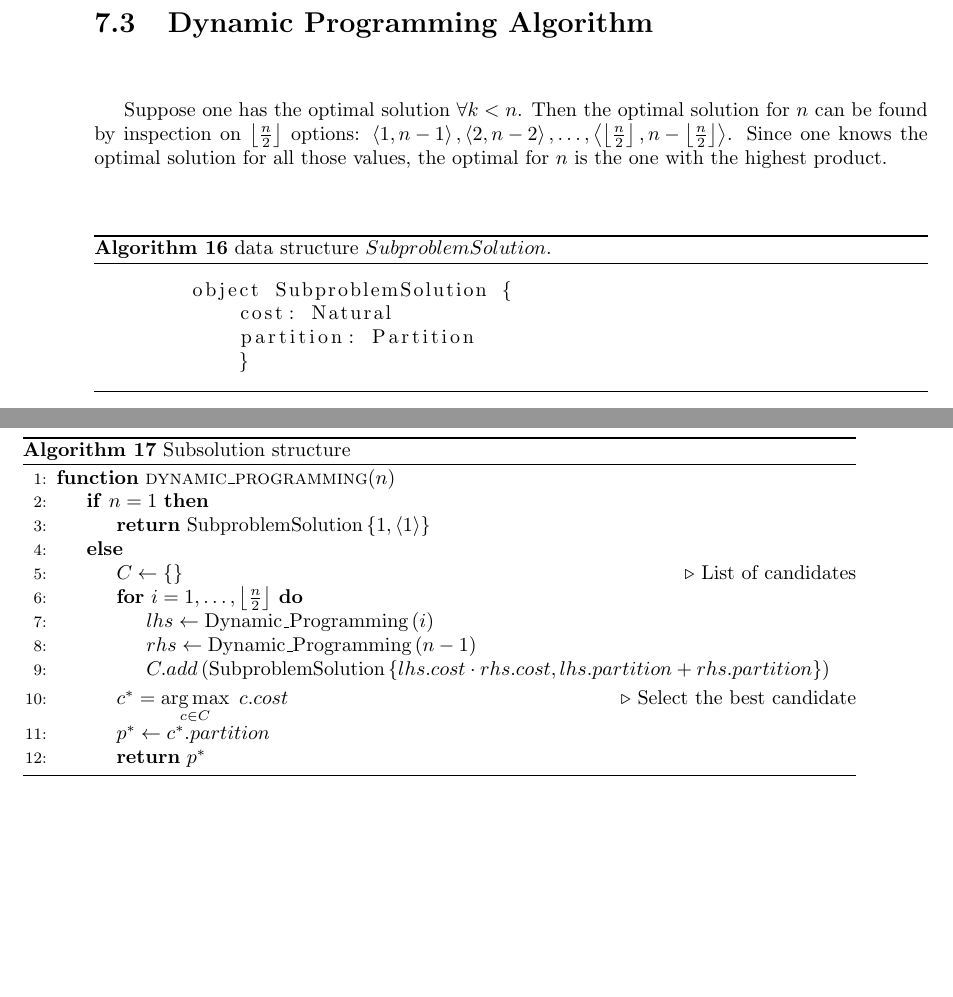
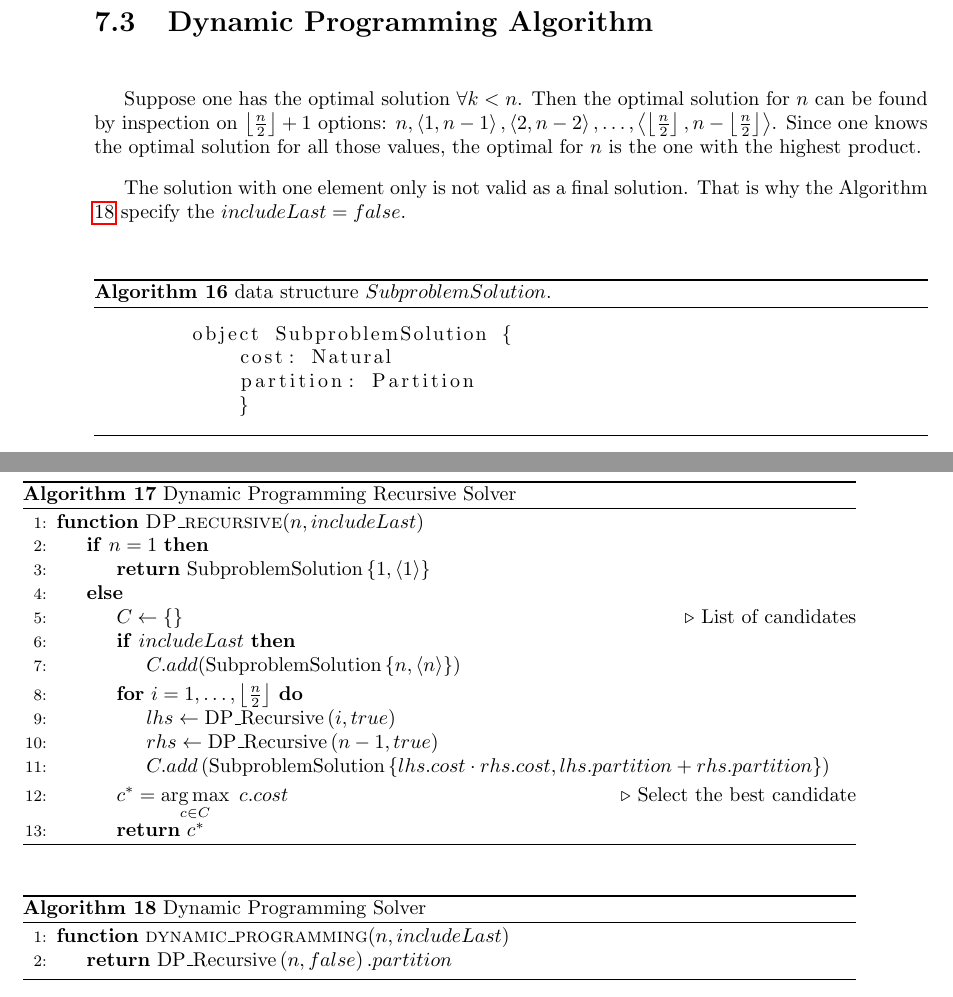
Before and after one commit to lucasguesserts/dynamic-programming, a LaTeX thesis (doc/documentation.tex, which reads doc/number_splitting.tex): two parts of pages 30 and 31 of 31, joined at a grey line, cut so that both start at the same text, the shorter picture padded with empty space. Compiled offline with pdfLaTeX.

Commit message:
docs(number splitting): correct dynamic programming algorithm

```diff
--- a/doc/number_splitting.tex
+++ b/doc/number_splitting.tex
@@ -63,7 +63,9 @@ Below, the Algorithm \ref{number-splitting:algorithm:generate-all-partitions} sp
 
 \section{Dynamic Programming Algorithm}
 
-Suppose one has the optimal solution $\forall k < n$. Then the optimal solution for $n$ can be found by inspection on $\Floor{\frac{n}{2}}$ options: $\tuple{1, n-1}, \tuple{2, n-2}, \dots, \tuple{\Floor{\frac{n}{2}}, n-\Floor{\frac{n}{2}}}$. Since one knows the optimal solution for all those values, the optimal for $n$ is the one with the highest product.
+Suppose one has the optimal solution $\forall k < n$. Then the optimal solution for $n$ can be found by inspection on $\Floor{\frac{n}{2}} + 1$ options: $n, \tuple{1, n-1}, \tuple{2, n-2}, \dots, \tuple{\Floor{\frac{n}{2}}, n-\Floor{\frac{n}{2}}}$. Since one knows the optimal solution for all those values, the optimal for $n$ is the one with the highest product.
+
+The solution with one element only is not valid as a final solution. That is why the Algorithm \ref{number-splitting:algorithm:dynamic-programming} specify the $includeLast = false$.
 
 \begin{algorithm}
     \begin{lstlisting}
@@ -76,28 +78,40 @@ Suppose one has the optimal solution $\forall k < n$. Then the optimal solution
     \end{algorithm}
 
 \newcommand{\SubproblemSolution}[2]{\text{SubproblemSolution}\left\{ #1, #2 \right\}}
-\newcommand{\DP}[1]{\text{Dynamic\_Programming}\left( #1 \right)}
+\newcommand{\DP}[1]{\text{DP\_Recursive}\left( #1 \right)}
 
 \begin{algorithm}[H]
-    \caption{Subsolution structure}
-    \label{number-splitting:algorithm:dynamic-programming}
+    \caption{Dynamic Programming Recursive Solver}
+    \label{number-splitting:algorithm:dynamic-programming-recursive}
     \begin{algorithmic}[1]
-        \Function{dynamic\_programming}{$n$}
+        \Function{DP\_recursive}{$n, includeLast$}
             \If {$n = 1$}
                 \State \Return $\SubproblemSolution{1}{\tuple{1}}$
             \Else
                 \State $C \gets \Set{}$
                     \Comment{List of candidates}
+                \If {$includeLast$}
+                    \State $C.add(\SubproblemSolution{n}{\tuple{n}})$
+                \EndIf
                 \For {$i = 1, \dots, \Floor{\frac{n}{2}}$}
-                    \State $lhs \gets \DP{i}$
-                    \State $rhs \gets \DP{n - 1}$
+                    \State $lhs \gets \DP{i, true}$
+                    \State $rhs \gets \DP{n - 1, true}$
                     \State $C.add\left( \SubproblemSolution{lhs.cost \cdot rhs.cost}{lhs.partition + rhs.partition} \right)$
                 \EndFor
                 \State $c^* = \ArgMax{c \in C}{c.cost}$
                     \Comment{Select the best candidate}
-                \State $p^* \gets c^*.partition$
-                \State \Return $p^*$
+                \State \Return $c^*$
             \EndIf
         \EndFunction
         \end{algorithmic}
 \end{algorithm}
+
+\begin{algorithm}[H]
+    \caption{Dynamic Programming Solver}
+    \label{number-splitting:algorithm:dynamic-programming}
+    \begin{algorithmic}[1]
+        \Function{dynamic\_programming}{$n, includeLast$}
+            \State \Return $\DP{n, false}.partition$
+        \EndFunction
+        \end{algorithmic}
+\end{algorithm}
```
Also changed, not shown: doc/documentation.pdf.
